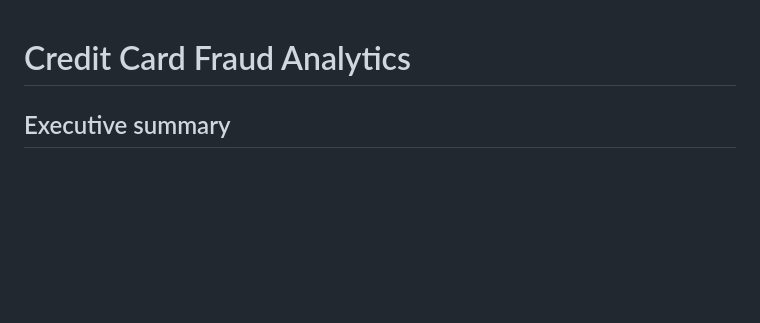
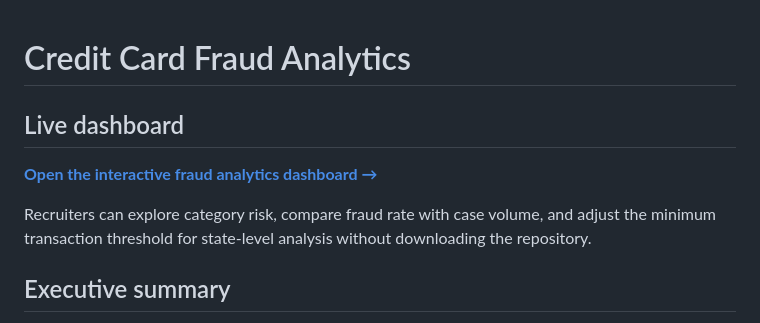
Before and after one commit to pankhuri1002/credit-card-fraud-analytics, a Markdown page: README.md, the part around one of its changes. Rendered like a GitHub page; blank space fills up the shorter version.

Commit message:
Add live interactive dashboard link

```diff
--- a/README.md
+++ b/README.md
@@ -1,4 +1,10 @@
 # Credit Card Fraud Analytics
+
+## Live dashboard
+
+[**Open the interactive fraud analytics dashboard →**](https://credit-card-fraud-analytics.arpit2432.chatgpt.site)
+
+Recruiters can explore category risk, compare fraud rate with case volume, and adjust the minimum transaction threshold for state-level analysis without downloading the repository.
 
 ## Executive summary
 
```
Also changed, not shown: other parts of README.md (+1 -1 lines).
